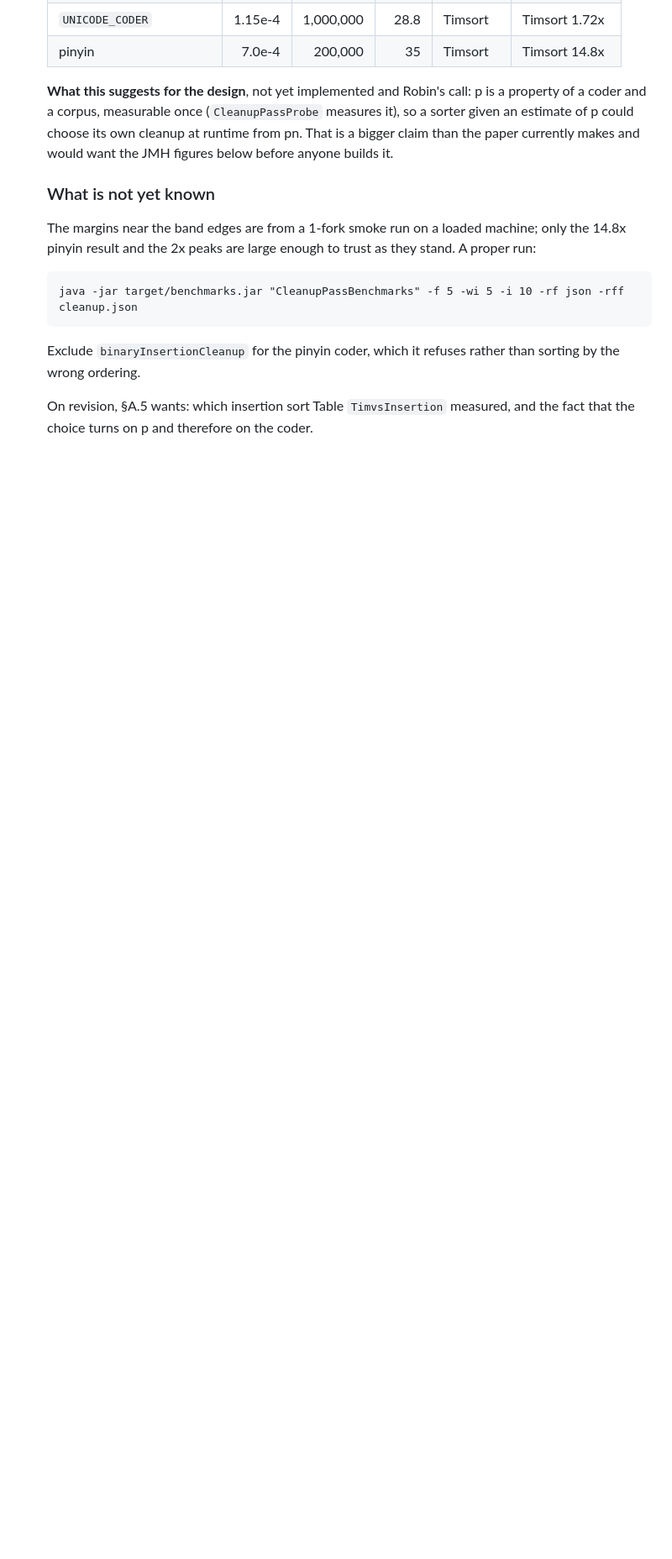
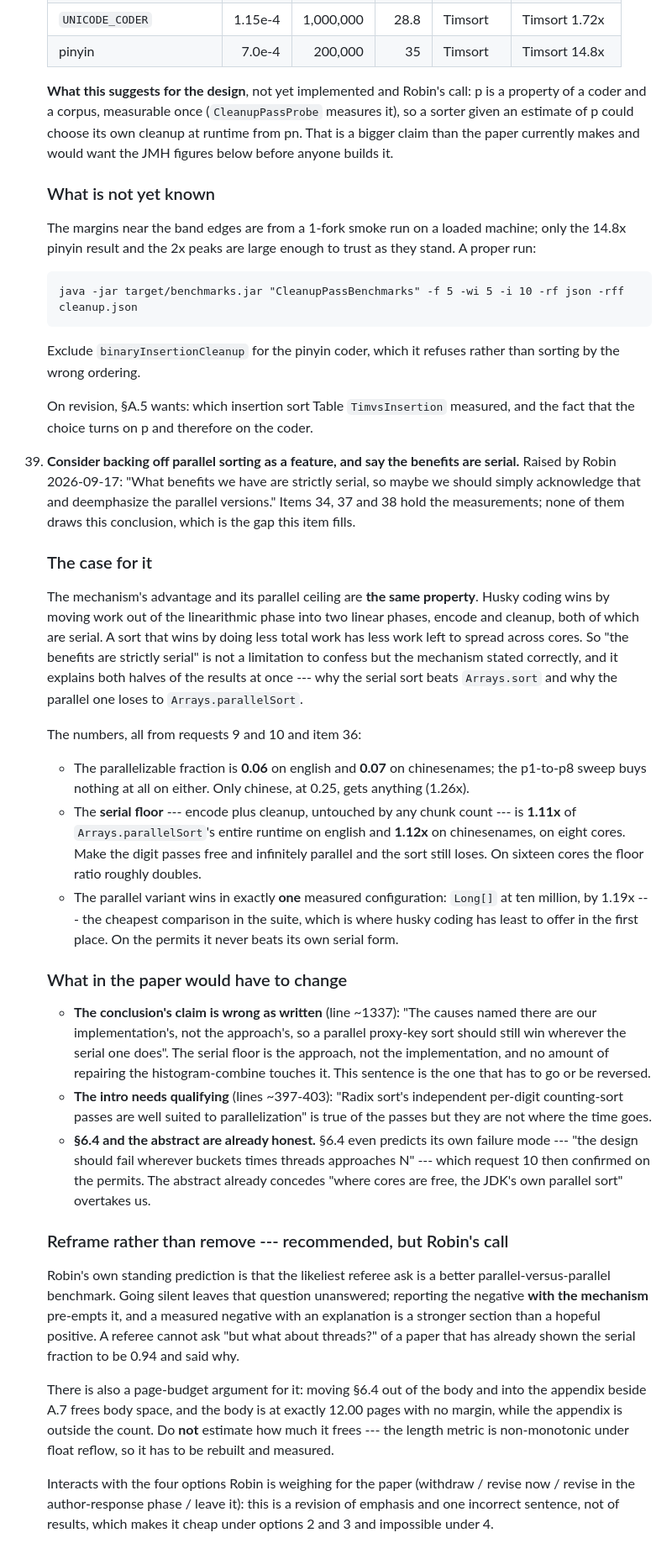
Before and after one commit to rchillyard/The-repository-formerly-known-as, a Markdown page: TODO.md, the part around the change. Shown at 84% size. Rendered like a GitHub page; blank space fills up the shorter version.

Commit message:
Record the case for deemphasizing parallel sorting in the paper
Robin's point, and it was missing from the documentation: the benefits we have
are strictly serial, so the paper should perhaps say so and stop presenting the
parallel variants as a feature. Items 34, 37 and 38 hold the measurements but
none of them draws the conclusion.

The argument, put at its strongest: the mechanism's advantage and its parallel
ceiling are the same property. Husky coding wins by moving work out of the
linearithmic phase into two linear serial phases, encode and cleanup. A sort that
wins by doing less total work has less work left to spread across cores. So this
is not a limitation to confess but the mechanism stated correctly, and it
explains both halves of the results at once -- why the serial sort beats
Arrays.sort and why the parallel one loses to Arrays.parallelSort.

One sentence in the paper is wrong as written, in the conclusion: "The causes
named there are our implementation's, not the approach's, so a parallel proxy-key
sort should still win wherever the serial one does". The serial floor is the
approach. Encode plus cleanup alone cost 1.11x and 1.12x of Arrays.parallelSort's
entire runtime on english and chinesenames, so the sort loses even with the digit
passes made free, and repairing the histogram-combine cannot touch that.

The intro's "well suited to parallelization" wants qualifying -- true of the
passes, which are not where the time goes. §6.4 and the abstract are already
honest; §6.4 even predicts the failure mode request 10 went on to confirm.

Recommended: reframe rather than remove, because Robin's own prediction is that
the likeliest referee ask is a parallel-versus-parallel benchmark, and a measured
negative with a mechanism pre-empts it where silence does not. Moving §6.4 to the
appendix also frees body space, which is the scarcest resource at exactly 12.00
pages -- though the item warns against estimating how much, the length metric
being non-monotonic under float reflow.

Co-Authored-By: Claude Opus 5 <noreply@anthropic.com>

```diff
--- a/TODO.md
+++ b/TODO.md
@@ -1489,3 +1489,61 @@ is a defect; all are hardening or generalisation.
 
     On revision, §A.5 wants: which insertion sort Table `TimvsInsertion` measured, and the fact that
     the choice turns on p and therefore on the coder.
+
+39. **Consider backing off parallel sorting as a feature, and say the benefits are serial.** Raised
+    by Robin 2026-09-17: "What benefits we have are strictly serial, so maybe we should simply
+    acknowledge that and deemphasize the parallel versions." Items 34, 37 and 38 hold the
+    measurements; none of them draws this conclusion, which is the gap this item fills.
+
+    ### The case for it
+
+    The mechanism's advantage and its parallel ceiling are **the same property**. Husky coding wins
+    by moving work out of the linearithmic phase into two linear phases, encode and cleanup, both of
+    which are serial. A sort that wins by doing less total work has less work left to spread across
+    cores. So "the benefits are strictly serial" is not a limitation to confess but the mechanism
+    stated correctly, and it explains both halves of the results at once --- why the serial sort beats
+    `Arrays.sort` and why the parallel one loses to `Arrays.parallelSort`.
+
+    The numbers, all from requests 9 and 10 and item 36:
+
+    - The parallelizable fraction is **0.06** on english and **0.07** on chinesenames; the p1-to-p8
+      sweep buys nothing at all on either. Only chinese, at 0.25, gets anything (1.26x).
+    - The **serial floor** --- encode plus cleanup, untouched by any chunk count --- is **1.11x** of
+      `Arrays.parallelSort`'s entire runtime on english and **1.12x** on chinesenames, on eight
+      cores. Make the digit passes free and infinitely parallel and the sort still loses. On sixteen
+      cores the floor ratio roughly doubles.
+    - The parallel variant wins in exactly **one** measured configuration: `Long[]` at ten million,
+      by 1.19x --- the cheapest comparison in the suite, which is where husky coding has least to
+      offer in the first place. On the permits it never beats its own serial form.
+
+    ### What in the paper would have to change
+
+    - **The conclusion's claim is wrong as written** (line ~1337): "The causes named there are our
+      implementation's, not the approach's, so a parallel proxy-key sort should still win wherever
+      the serial one does". The serial floor is the approach, not the implementation, and no amount
+      of repairing the histogram-combine touches it. This sentence is the one that has to go or be
+      reversed.
+    - **The intro needs qualifying** (lines ~397-403): "Radix sort's independent per-digit
+      counting-sort passes are well suited to parallelization" is true of the passes but they are not
+      where the time goes.
+    - **§6.4 and the abstract are already honest.** §6.4 even predicts its own failure mode ---
+      "the design should fail wherever buckets times threads approaches N" --- which request 10 then
+      confirmed on the permits. The abstract already concedes "where cores are free, the JDK's own
+      parallel sort" overtakes us.
+
+    ### Reframe rather than remove --- recommended, but Robin's call
+
+    Robin's own standing prediction is that the likeliest referee ask is a better
+    parallel-versus-parallel benchmark. Going silent leaves that question unanswered; reporting the
+    negative **with the mechanism** pre-empts it, and a measured negative with an explanation is a
+    stronger section than a hopeful positive. A referee cannot ask "but what about threads?" of a
+    paper that has already shown the serial fraction to be 0.94 and said why.
+
+    There is also a page-budget argument for it: moving §6.4 out of the body and into the appendix
+    beside A.7 frees body space, and the body is at exactly 12.00 pages with no margin, while the
+    appendix is outside the count. Do **not** estimate how much it frees --- the length metric is
+    non-monotonic under float reflow, so it has to be rebuilt and measured.
+
+    Interacts with the four options Robin is weighing for the paper (withdraw / revise now / revise
+    in the author-response phase / leave it): this is a revision of emphasis and one incorrect
+    sentence, not of results, which makes it cheap under options 2 and 3 and impossible under 4.
```
